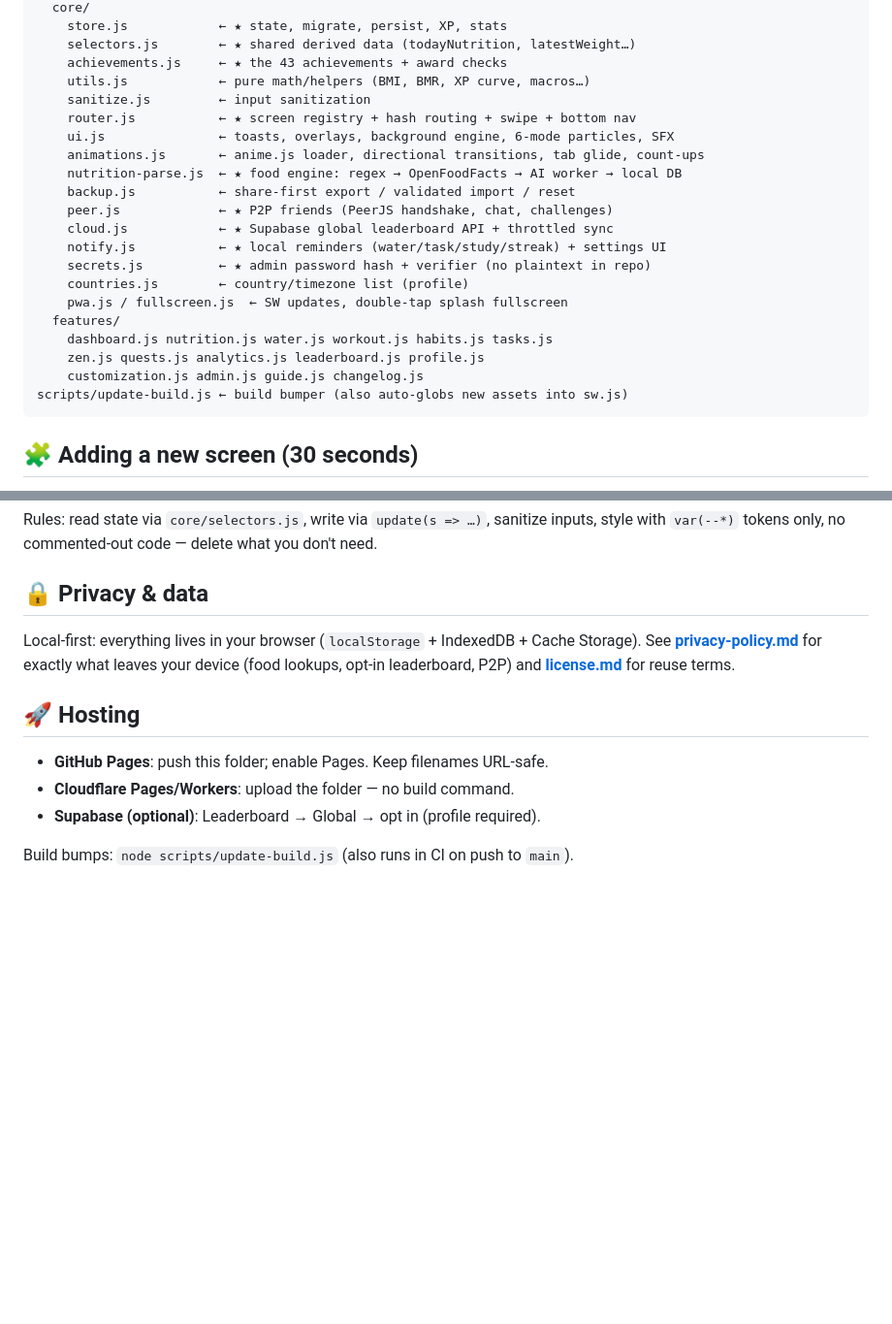
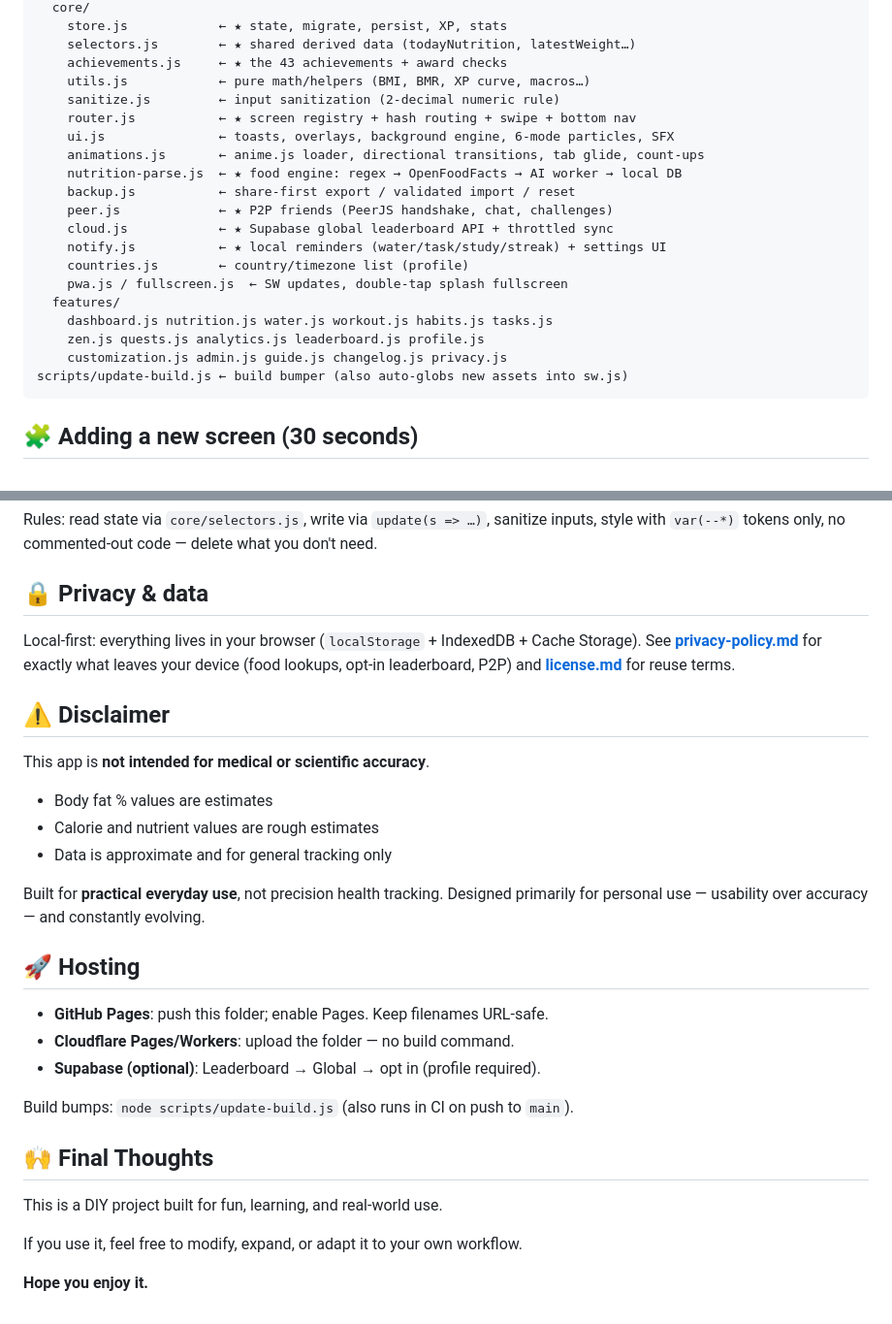
Before and after one commit to darkmoppen003-ai/zenfit, a Markdown page: readme.md, 2 parts joined by grey strips. Shown at 97% size. Rendered like a GitHub page; blank space fills up the shorter version.

````diff
--- a/readme.md
+++ b/readme.md
@@ -37,7 +67,7 @@ modules/
     selectors.js        ← ★ shared derived data (todayNutrition, latestWeight…)
     achievements.js     ← ★ the 43 achievements + award checks
     utils.js            ← pure math/helpers (BMI, BMR, XP curve, macros…)
-    sanitize.js         ← input sanitization
+    sanitize.js         ← input sanitization (2-decimal numeric rule)
     router.js           ← ★ screen registry + hash routing + swipe + bottom nav
     ui.js               ← toasts, overlays, background engine, 6-mode particles, SFX
     animations.js       ← anime.js loader, directional transitions, tab glide, count-ups
@@ -46,13 +76,12 @@ modules/
     peer.js             ← ★ P2P friends (PeerJS handshake, chat, challenges)
     cloud.js            ← ★ Supabase global leaderboard API + throttled sync
     notify.js           ← ★ local reminders (water/task/study/streak) + settings UI
-    secrets.js          ← ★ admin password hash + verifier (no plaintext in repo)
     countries.js        ← country/timezone list (profile)
     pwa.js / fullscreen.js  ← SW updates, double-tap splash fullscreen
   features/
     dashboard.js nutrition.js water.js workout.js habits.js tasks.js
     zen.js quests.js analytics.js leaderboard.js profile.js
-    customization.js admin.js guide.js changelog.js
+    customization.js admin.js guide.js changelog.js privacy.js
 scripts/update-build.js ← build bumper (also auto-globs new assets into sw.js)
 ```
 
@@ -68,6 +97,16 @@ Rules: read state via `core/selectors.js`, write via `update(s => …)`, sanitiz
 
 Local-first: everything lives in your browser (`localStorage` + IndexedDB + Cache Storage). See **[privacy-policy.md](privacy-policy.md)** for exactly what leaves your device (food lookups, opt-in leaderboard, P2P) and **[license.md](license.md)** for reuse terms.
 
+## ⚠️ Disclaimer
+
+This app is **not intended for medical or scientific accuracy**.
+
+* Body fat % values are estimates
+* Calorie and nutrient values are rough estimates
+* Data is approximate and for general tracking only
+
+Built for **practical everyday use**, not precision health tracking. Designed primarily for personal use — usability over accuracy — and constantly evolving.
+
 ## 🚀 Hosting
 
 - **GitHub Pages**: push this folder; enable Pages. Keep filenames URL-safe.
@@ -75,3 +114,11 @@ Local-first: everything lives in your browser (`localStorage` + IndexedDB + Cach
 - **Supabase (optional)**: Leaderboard → Global → opt in (profile required).
 
 Build bumps: `node scripts/update-build.js` (also runs in CI on push to `main`).
+
+## 🙌 Final Thoughts
+
+This is a DIY project built for fun, learning, and real-world use.
+
+If you use it, feel free to modify, expand, or adapt it to your own workflow.
+
+**Hope you enjoy it.**
````
Also changed, not shown: other parts of readme.md (+32 -2 lines).
